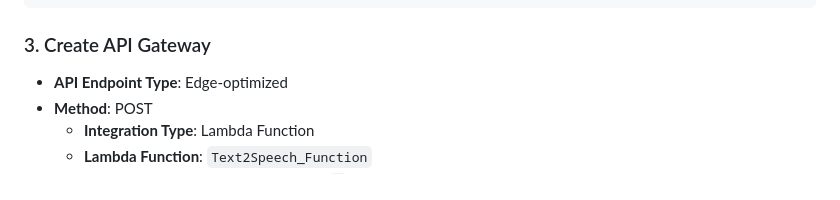
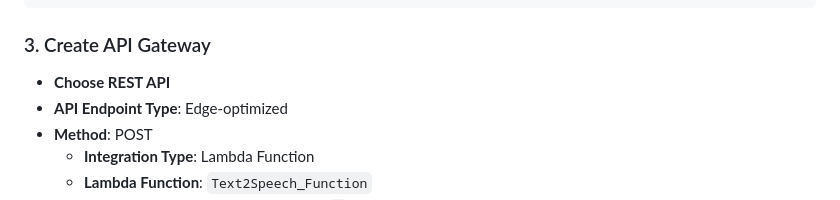
Before and after one commit to ZionC27/TextToSpeech_AWS_Polly, a Markdown page: README.md, the part around the change. Drawn GitHub-style.

````diff
--- a/README.md
+++ b/README.md
@@ -34,6 +34,7 @@ Create an IAM role with the following permissions:
 ```
 
 ### 3. Create API Gateway
+- **Choose REST API**
 - **API Endpoint Type**: Edge-optimized
 - **Method**: POST
   - **Integration Type**: Lambda Function
````
